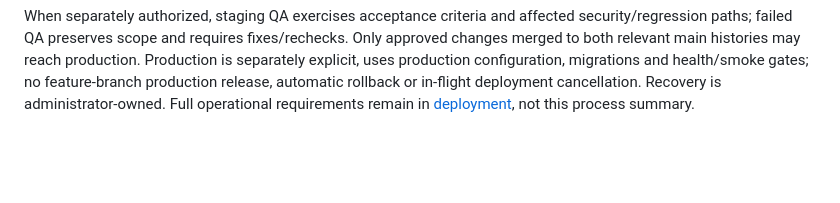
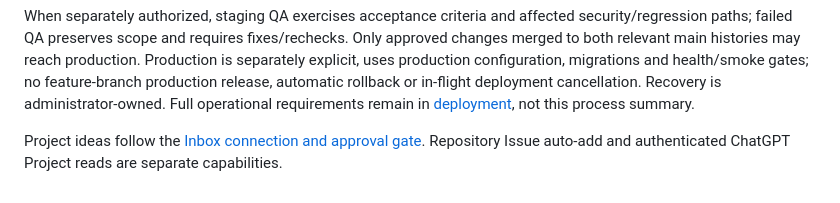
Before and after one commit to BlinovDev/rc-setup-hub, a Markdown page: AI/workflow.md, the part around the change. Drawn GitHub-style; blank space fills up the shorter version.

Commit message:
docs: define secure Project Inbox connection and approval gate

```diff
--- a/AI/workflow.md
+++ b/AI/workflow.md
@@ -70,3 +70,6 @@ Production is separately explicit, uses production configuration, migrations and
 health/smoke gates; no feature-branch production release, automatic rollback or
 in-flight deployment cancellation. Recovery is administrator-owned. Full operational
 requirements remain in [deployment](deployment.md), not this process summary.
+
+Project ideas follow the [Inbox connection and approval gate](project-intake.md).
+Repository Issue auto-add and authenticated ChatGPT Project reads are separate capabilities.
```
Also changed, not shown: AI/project-intake.md (added, +129 -0 lines).
